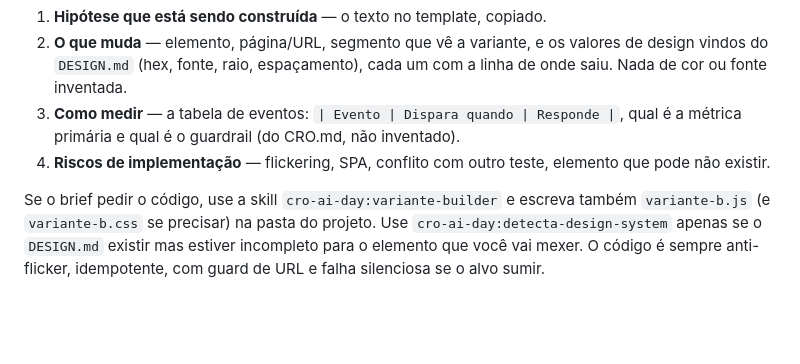
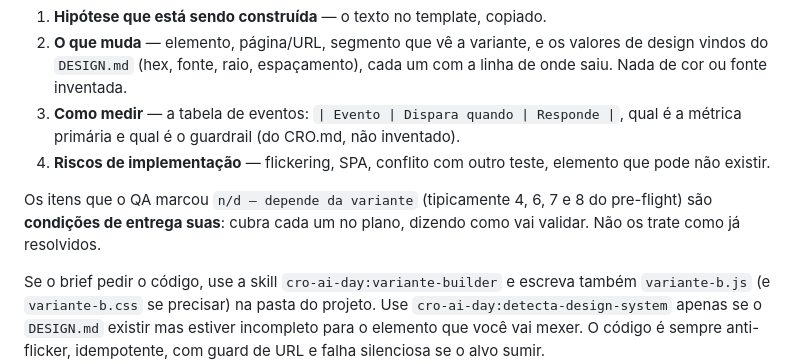
Before and after one commit to lucianfialho/talks-2026, a Markdown page: cro-plugin/agents/dev.md, the part around the change. Drawn GitHub-style; blank space fills up the shorter version.

```diff
--- a/cro-plugin/agents/dev.md
+++ b/cro-plugin/agents/dev.md
@@ -35,6 +35,10 @@ sinal verde, lê três arquivos, escreve e sai. Sempre em pt-BR.
 4. **Riscos de implementação** — flickering, SPA, conflito com outro teste,
    elemento que pode não existir.
 
+Os itens que o QA marcou `n/d — depende da variante` (tipicamente 4, 6, 7 e 8 do
+pre-flight) são **condições de entrega suas**: cubra cada um no plano, dizendo
+como vai validar. Não os trate como já resolvidos.
+
 Se o brief pedir o código, use a skill `cro-ai-day:variante-builder` e escreva também
 `variante-b.js` (e `variante-b.css` se precisar) na pasta do projeto. Use
 `cro-ai-day:detecta-design-system` apenas se o `DESIGN.md` existir mas estiver
```
Also changed, not shown: cro-plugin/agents/qa.md (+39 -36 lines), 1 other file.
